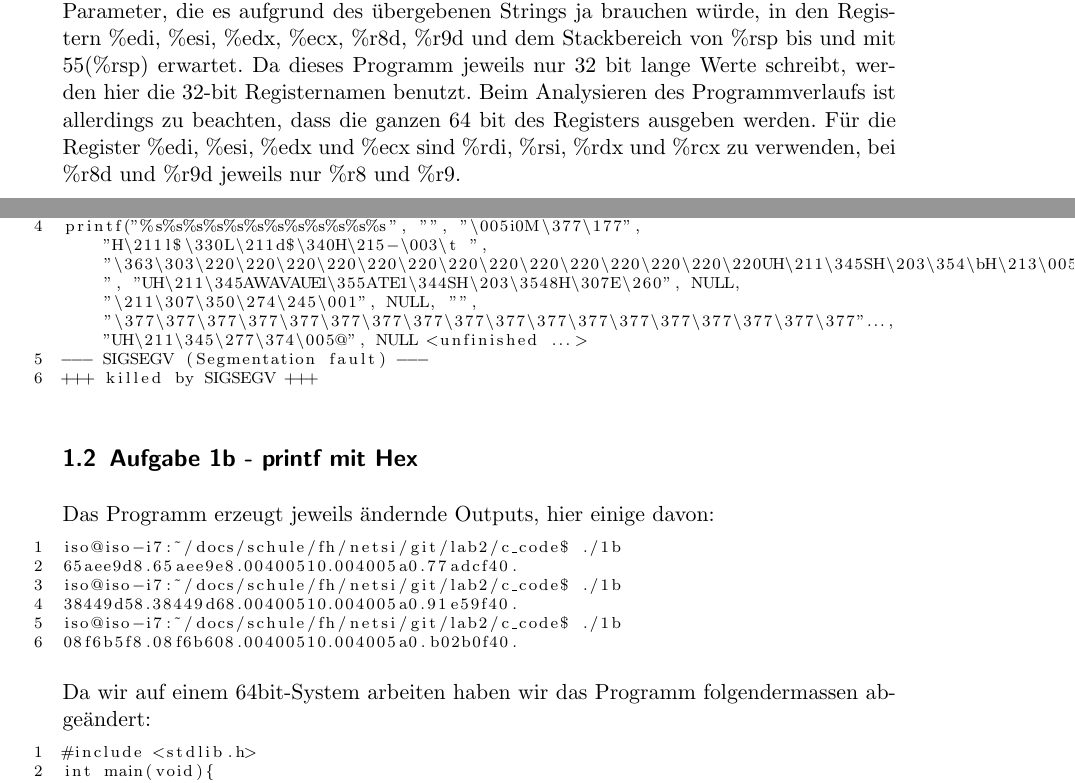
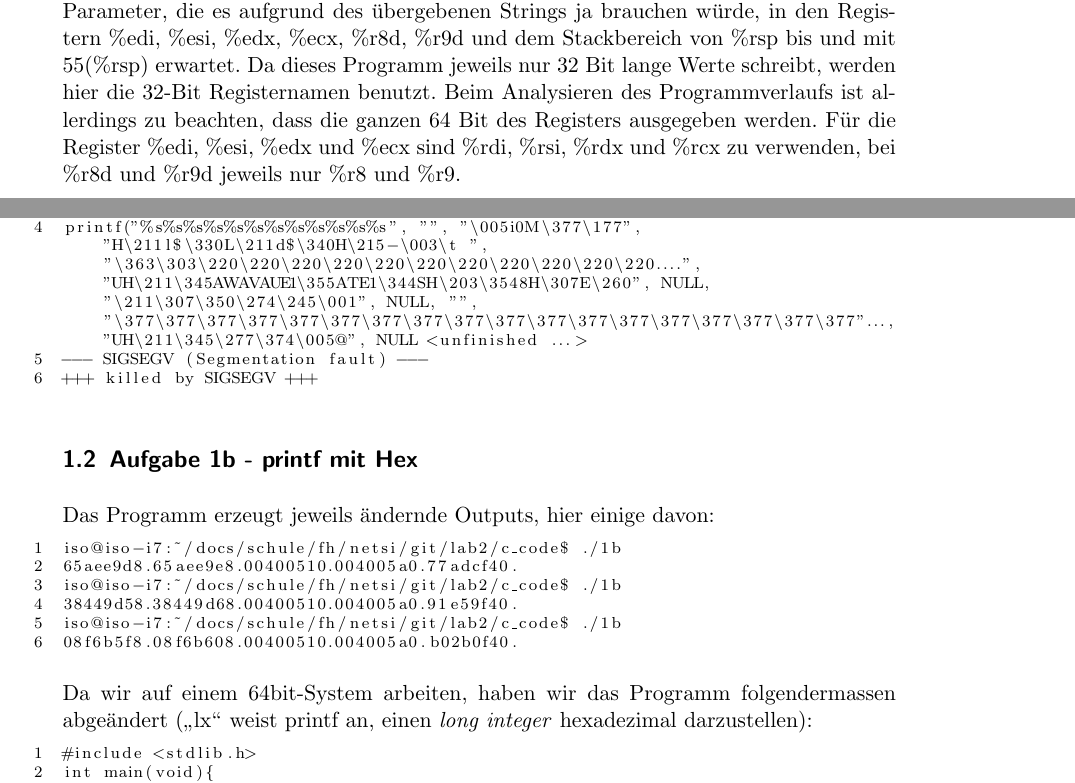
Before and after one commit to iSOcH/netsi, a LaTeX document (lab2/doku_tex/netsi-lab2.tex): two parts of pages 4 and 7 of 11, joined at a grey line, cut so that both start at the same text. The pictures show the PDF file lab2/doku_tex/netsi-lab2.pdf that the author committed with the source.

Commit message:
anpassungen gemäss eberle

```diff
--- a/lab2/doku_tex/netsi-lab2.tex
+++ b/lab2/doku_tex/netsi-lab2.tex
@@ -29,18 +29,18 @@ iso@iso-i7:~/docs/schule/fh/netsi/git/lab2/c_code$ ./1a
 Segmentation fault
 \end{lstlisting}
 
-Um diesem Problem auf die Schliche zu kommen wurde das Programm zusätzlich mit dem \emph{-S}-Flag übersetzt, so dass der Maschinencode bequem aus einem anderen File gelesen werden kann (es handelt sich um ein 64-bit System):
+Um diesem Problem auf die Schliche zu kommen, wurde das Programm zusätzlich mit dem \emph{-S}-Flag übersetzt, so dass der Maschinencode bequem aus einem anderen File gelesen werden kann (es handelt sich um ein 64-bit System):
 \lstinputlisting{../c_code/1a.asm}
 
 In diesem Listing ist kaum etwas ersichtlich, was auf die Ursache des Problems schliessen liesse. Wir sehen wie in Zeile 16 die Adresse des Strings \emph{\%s\%s\%s\%s...} in das Register \%edi geschrieben wird.
 
-Um das Verhalten besser zu verstehen wurde ein abgeändertes Programm erstellt, bei dem weitere Parameter übergeben werden. In diesem Programm werden korrekt zwölf weitere Strings übergeben, die printf in den ersten String einfügt.
+Um das Verhalten besser zu verstehen, wurde ein abgeändertes Programm erstellt, bei dem weitere Parameter übergeben werden. In diesem Programm werden korrekt zwölf weitere Strings übergeben, die printf in den ersten String einfügt.
 \lstinputlisting{../c_code/1a_2.c}
 
 Auch von diesem Programm wurde wiederum die Assemblerversion generiert. Hier ist ersichtlich, dass die ersten sechs Parameter des printf-Aufrufs via Register übergeben werden und die weiteren Parameter via Stack (auf x64 Prozessoren wird das Register \%rsp als Stackpointer benutzt).
 \lstinputlisting{../c_code/1a_2.asm}
 
-Wir nehmen im Folgenden an, dass die printf-Methode auch im ersten Programm die Parameter, die es aufgrund des übergebenen Strings ja brauchen würde, in den Registern \%edi, \%esi, \%edx, \%ecx, \%r8d, \%r9d und dem Stackbereich von \%rsp bis und mit 55(\%rsp) erwartet. Da dieses Programm jeweils nur 32 bit lange Werte schreibt, werden hier die 32-bit Registernamen benutzt. Beim Analysieren des Programmverlaufs ist allerdings zu beachten, dass die ganzen 64 bit des Registers ausgeben werden. Für die Register \%edi, \%esi, \%edx und \%ecx sind \%rdi, \%rsi, \%rdx und \%rcx zu verwenden, bei \%r8d und \%r9d jeweils nur \%r8 und \%r9.
+Wir nehmen im Folgenden an, dass die printf-Methode auch im ersten Programm die Parameter, die es aufgrund des übergebenen Strings ja brauchen würde, in den Registern \%edi, \%esi, \%edx, \%ecx, \%r8d, \%r9d und dem Stackbereich von \%rsp bis und mit 55(\%rsp) erwartet. Da dieses Programm jeweils nur 32 Bit lange Werte schreibt, werden hier die 32-Bit Registernamen benutzt. Beim Analysieren des Programmverlaufs ist allerdings zu beachten, dass die ganzen 64 Bit des Registers ausgegeben werden. Für die Register \%edi, \%esi, \%edx und \%ecx sind \%rdi, \%rsi, \%rdx und \%rcx zu verwenden, bei \%r8d und \%r9d jeweils nur \%r8 und \%r9.
 
 Da es sich bei den Parametern um Strings handeln müsste, wird die Übergabe eines char-Pointers erwartet, also einer auf diesem Testsystem 8 Byte langen Speicheradresse.
 
@@ -115,7 +115,7 @@ r9             0x7ffff7deaf40	140737351954240
 (gdb) x/s 0x400510
 0x400510 <__libc_csu_init>:	 "H\211l$\330L\211d$\340H\215-\003\t "
 (gdb) x/s 0x4005a0
-0x4005a0 <__libc_csu_fini>:	 "\363?\220\220\220\220\220\220\220\220\220\220\220\220\220UH\211\345SH\203\354\bH\213\005h\b "
+0x4005a0 <__libc_csu_fini>:	 "\363?\220\220\220\220\220\220\220\220\220\220\220\220\220UH....."
 (gdb) x/s 0x7ffff7deaf40
 0x7ffff7deaf40:	 "UH\211\345AWAVAUE1\355ATE1\344SH\203\354\070H\307E\260"
 (gdb) x/a 0x7fffffffe4d0
@@ -185,7 +185,7 @@ iso@iso-i7:~/docs/schule/fh/netsi/git/lab2/c_code$ ./1b
 08f6b5f8.08f6b608.00400510.004005a0.b02b0f40.
 \end{lstlisting}
 
-Da wir auf einem 64bit-System arbeiten haben wir das Programm folgendermassen abgeändert:
+Da wir auf einem 64bit-System arbeiten, haben wir das Programm folgendermassen abgeändert (\glqq{}lx\grqq{} weist printf an, einen \emph{long integer} hexadezimal darzustellen):
 \lstinputlisting{../c_code/1b.c}
 
 Nach dieser Änderung erhalten wir den folgenden Output:
```
Also changed, not shown: lab2/doku_tex/netsi-lab2.pdf, lab2/doku_tex/netsi-lab2.tex (6 more changed lines).
